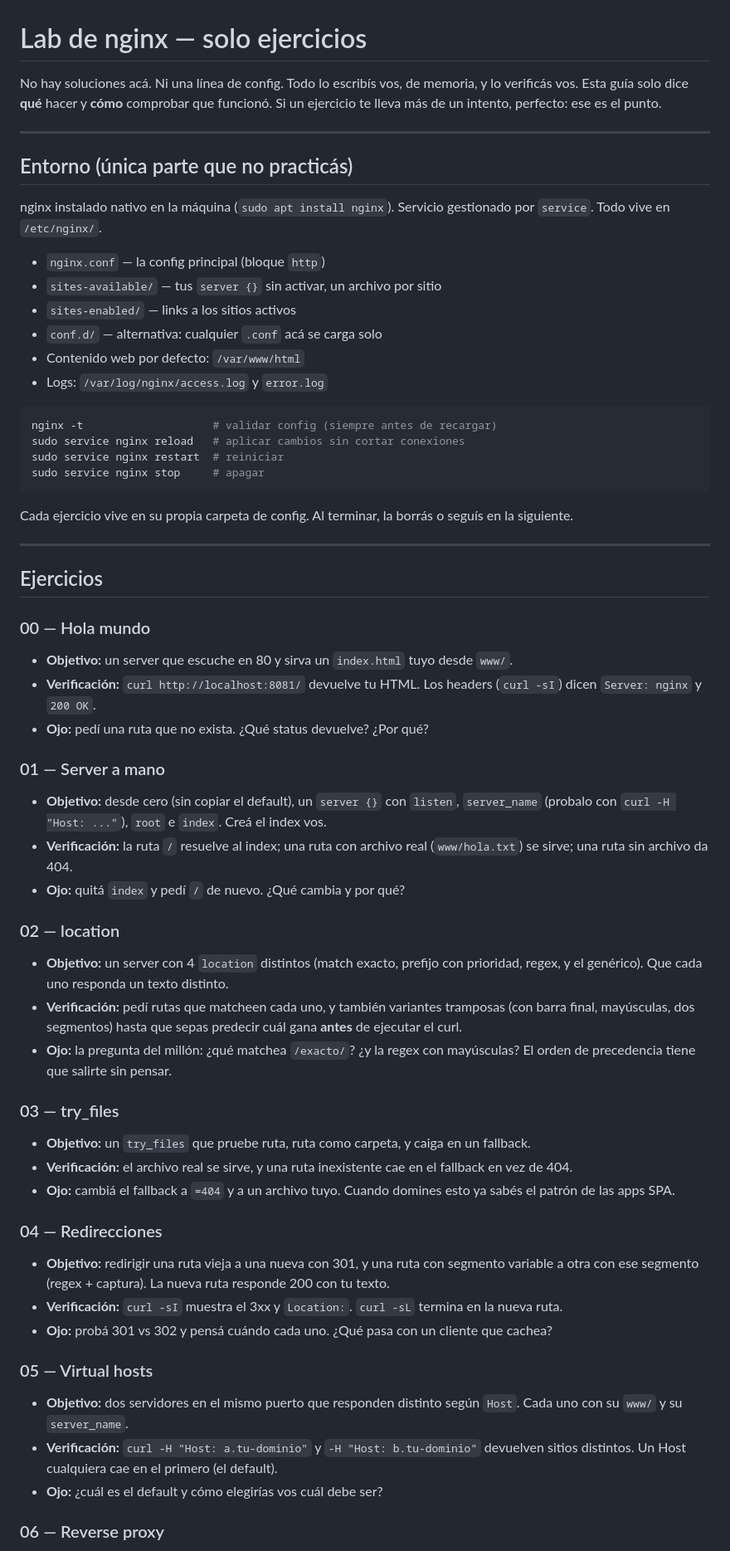
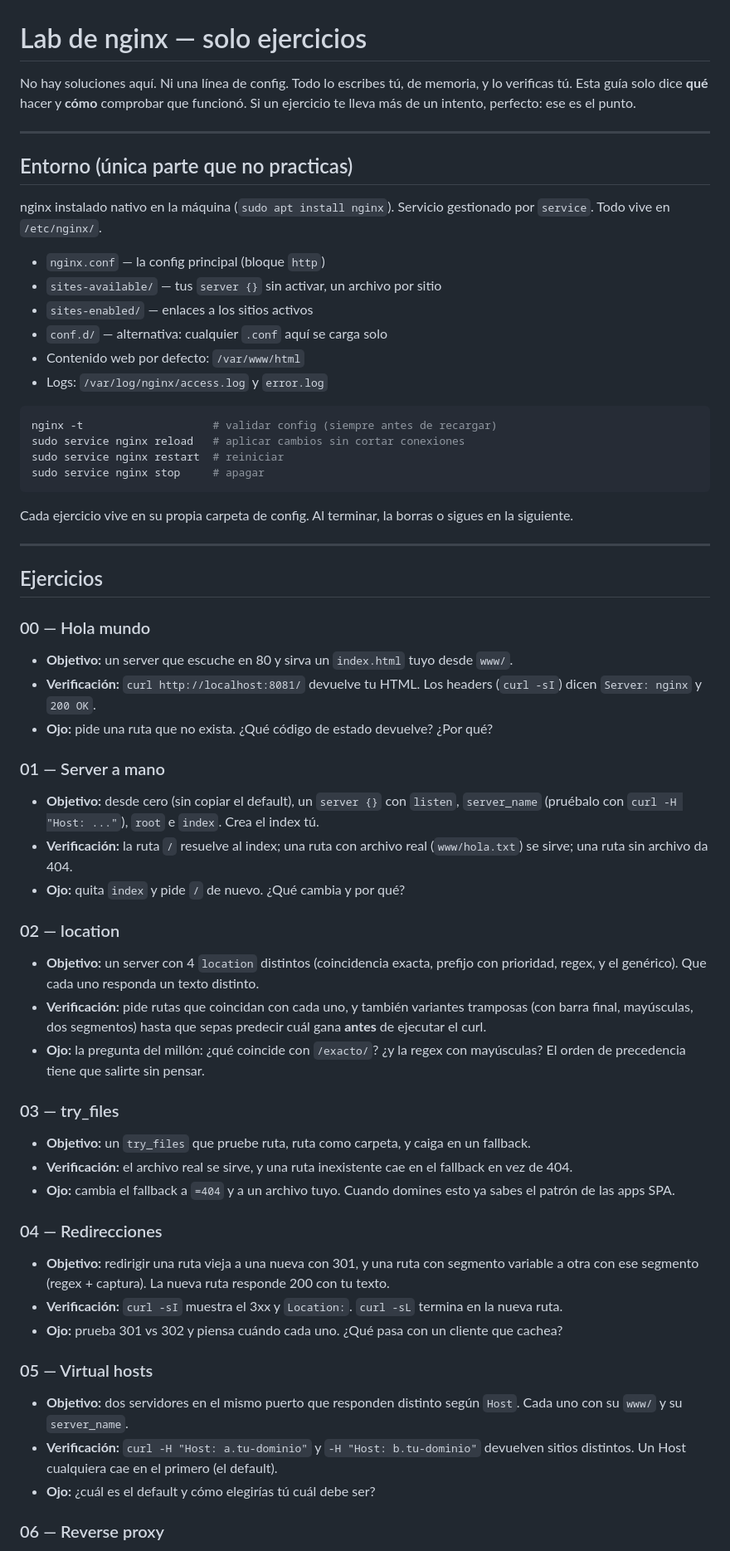
Before and after one commit to SebastianCastilloDev/ejercicios-nginx, a Markdown page: GUIA.md, the part around one of its changes. Shown at 83% size. Rendered like a GitHub page.

````diff
--- a/GUIA.md
+++ b/GUIA.md
@@ -1,21 +1,21 @@
 # Lab de nginx — solo ejercicios
 
-No hay soluciones acá. Ni una línea de config. Todo lo escribís vos,
-de memoria, y lo verificás vos. Esta guía solo dice **qué** hacer y
+No hay soluciones aquí. Ni una línea de config. Todo lo escribes tú,
+de memoria, y lo verificas tú. Esta guía solo dice **qué** hacer y
 **cómo** comprobar que funcionó. Si un ejercicio te lleva más de un intento,
 perfecto: ese es el punto.
 
 ---
 
-## Entorno (única parte que no practicás)
+## Entorno (única parte que no practicas)
 
 nginx instalado nativo en la máquina (`sudo apt install nginx`). Servicio
 gestionado por `service`. Todo vive en `/etc/nginx/`.
 
 - `nginx.conf` — la config principal (bloque `http`)
 - `sites-available/` — tus `server {}` sin activar, un archivo por sitio
-- `sites-enabled/` — links a los sitios activos
-- `conf.d/` — alternativa: cualquier `.conf` acá se carga solo
+- `sites-enabled/` — enlaces a los sitios activos
+- `conf.d/` — alternativa: cualquier `.conf` aquí se carga solo
 - Contenido web por defecto: `/var/www/html`
 - Logs: `/var/log/nginx/access.log` y `error.log`
 
@@ -26,8 +26,8 @@ sudo service nginx restart  # reiniciar
 sudo service nginx stop     # apagar
 ```
 
-Cada ejercicio vive en su propia carpeta de config. Al terminar, la borrás
-o seguís en la siguiente.
+Cada ejercicio vive en su propia carpeta de config. Al terminar, la borras
+o sigues en la siguiente.
 
 ---
 
@@ -36,32 +36,32 @@ o seguís en la siguiente.
 ### 00 — Hola mundo
 - **Objetivo:** un server que escuche en 80 y sirva un `index.html` tuyo desde `www/`.
 - **Verificación:** `curl http://localhost:8081/` devuelve tu HTML. Los headers (`curl -sI`) dicen `Server: nginx` y `200 OK`.
-- **Ojo:** pedí una ruta que no exista. ¿Qué status devuelve? ¿Por qué?
+- **Ojo:** pide una ruta que no exista. ¿Qué código de estado devuelve? ¿Por qué?
 
 ### 01 — Server a mano
-- **Objetivo:** desde cero (sin copiar el default), un `server {}` con `listen`, `server_name` (probalo con `curl -H "Host: ..."`), `root` e `index`. Creá el index vos.
+- **Objetivo:** desde cero (sin copiar el default), un `server {}` con `listen`, `server_name` (pruébalo con `curl -H "Host: ..."`), `root` e `index`. Crea el index tú.
 - **Verificación:** la ruta `/` resuelve al index; una ruta con archivo real (`www/hola.txt`) se sirve; una ruta sin archivo da 404.
-- **Ojo:** quitá `index` y pedí `/` de nuevo. ¿Qué cambia y por qué?
+- **Ojo:** quita `index` y pide `/` de nuevo. ¿Qué cambia y por qué?
 
 ### 02 — location
-- **Objetivo:** un server con 4 `location` distintos (match exacto, prefijo con prioridad, regex, y el genérico). Que cada uno responda un texto distinto.
-- **Verificación:** pedí rutas que matcheen cada uno, y también variantes tramposas (con barra final, mayúsculas, dos segmentos) hasta que sepas predecir cuál gana **antes** de ejecutar el curl.
-- **Ojo:** la pregunta del millón: ¿qué matchea `/exacto/`? ¿y la regex con mayúsculas? El orden de precedencia tiene que salirte sin pensar.
+- **Objetivo:** un server con 4 `location` distintos (coincidencia exacta, prefijo con prioridad, regex, y el genérico). Que cada uno responda un texto distinto.
+- **Verificación:** pide rutas que coincidan con cada uno, y también variantes tramposas (con barra final, mayúsculas, dos segmentos) hasta que sepas predecir cuál gana **antes** de ejecutar el curl.
+- **Ojo:** la pregunta del millón: ¿qué coincide con `/exacto/`? ¿y la regex con mayúsculas? El orden de precedencia tiene que salirte sin pensar.
 
 ### 03 — try_files
 - **Objetivo:** un `try_files` que pruebe ruta, ruta como carpeta, y caiga en un fallback.
 - **Verificación:** el archivo real se sirve, y una ruta inexistente cae en el fallback en vez de 404.
-- **Ojo:** cambiá el fallback a `=404` y a un archivo tuyo. Cuando domines esto ya sabés el patrón de las apps SPA.
+- **Ojo:** cambia el fallback a `=404` y a un archivo tuyo. Cuando domines esto ya sabes el patrón de las apps SPA.
 
 ### 04 — Redirecciones
 - **Objetivo:** redirigir una ruta vieja a una nueva con 301, y una ruta con segmento variable a otra con ese segmento (regex + captura). La nueva ruta responde 200 con tu texto.
 - **Verificación:** `curl -sI` muestra el 3xx y `Location:`. `curl -sL` termina en la nueva ruta.
-- **Ojo:** probá 301 vs 302 y pensá cuándo cada uno. ¿Qué pasa con un cliente que cachea?
+- **Ojo:** prueba 301 vs 302 y piensa cuándo cada uno. ¿Qué pasa con un cliente que cachea?
 
 ### 05 — Virtual hosts
 - **Objetivo:** dos servidores en el mismo puerto que responden distinto según `Host`. Cada uno con su `www/` y su `server_name`.
 - **Verificación:** `curl -H "Host: a.tu-dominio"` y `-H "Host: b.tu-dominio"` devuelven sitios distintos. Un Host cualquiera cae en el primero (el default).
-- **Ojo:** ¿cuál es el default y cómo elegirías vos cuál debe ser?
+- **Ojo:** ¿cuál es el default y cómo elegirías tú cuál debe ser?
 
 ### 06 — Reverse proxy
 - **Objetivo:** nginx recibe en 8081 y delega a un backend que corras aparte (un segundo container sirviendo algo, o el puerto de cualquier servicio local que tengas). A la vez, nginx sirve estáticos propios en otra ruta.
````
Also changed, not shown: other parts of GUIA.md (+11 -11 lines).
